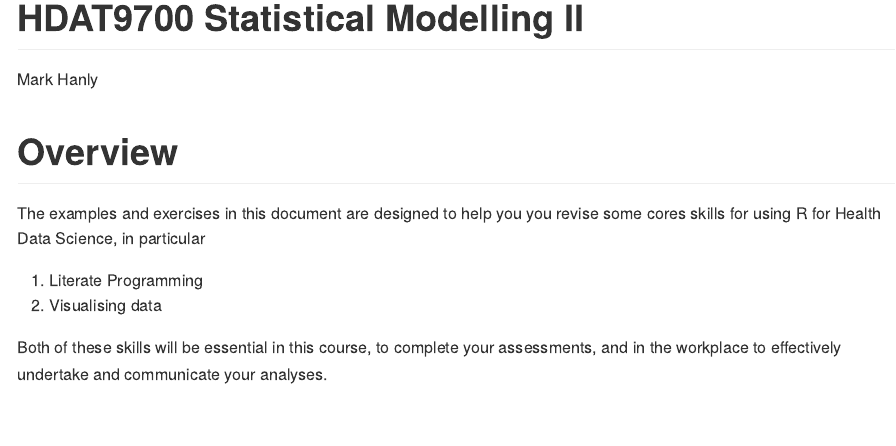
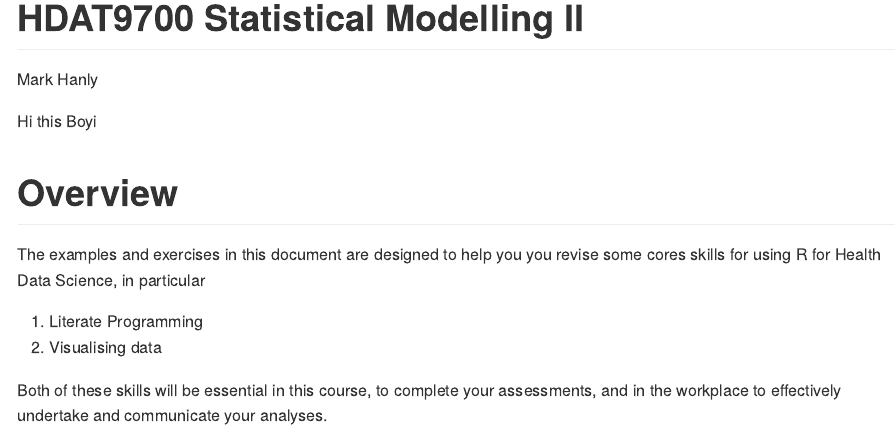
Before and after one commit to BoyiYang259/r4hds-exercise, an R Markdown document (r4hds_exercise.Rmd): the page in a window 1100 px wide, from its top. The pictures show the output file r4hds_exercise.md that the author committed with the source, drawn offline in the style of GitHub.

Commit message:
new update

````diff
--- a/r4hds_exercise.Rmd
+++ b/r4hds_exercise.Rmd
@@ -4,6 +4,7 @@ subtitle: "R for Health data Science---Exercises"
 author: "Mark Hanly"
 output: github_document
 ---
+Hi this Boyi
 
 ```{r setup, include=FALSE}
 # Load libraries
````
Also changed, not shown: r4hds_exercise.md, r4hds_exercise_files/figure-gfm/unnamed-chunk-10-1.png, r4hds_exercise_files/figure-gfm/unnamed-chunk-11-1.png, r4hds_exercise_files/figure-gfm/unnamed-chunk-12-1.png, r4hds_exercise_files/figure-gfm/unnamed-chunk-13-1.png, r4hds_exercise_files/figure-gfm/unnamed-chunk-14-1.png, r4hds_exercise_files/figure-gfm/unnamed-chunk-4-1.png, r4hds_exercise_files/figure-gfm/unnamed-chunk-5-1.png, r4hds_exercise_files/figure-gfm/unnamed-chunk-6-1.png, r4hds_exercise_files/figure-gfm/unnamed-chunk-7-1.png, r4hds_exercise_files/figure-gfm/unnamed-chunk-8-1.png, r4hds_exercise_files/figure-gfm/unnamed-chunk-9-1.png.
